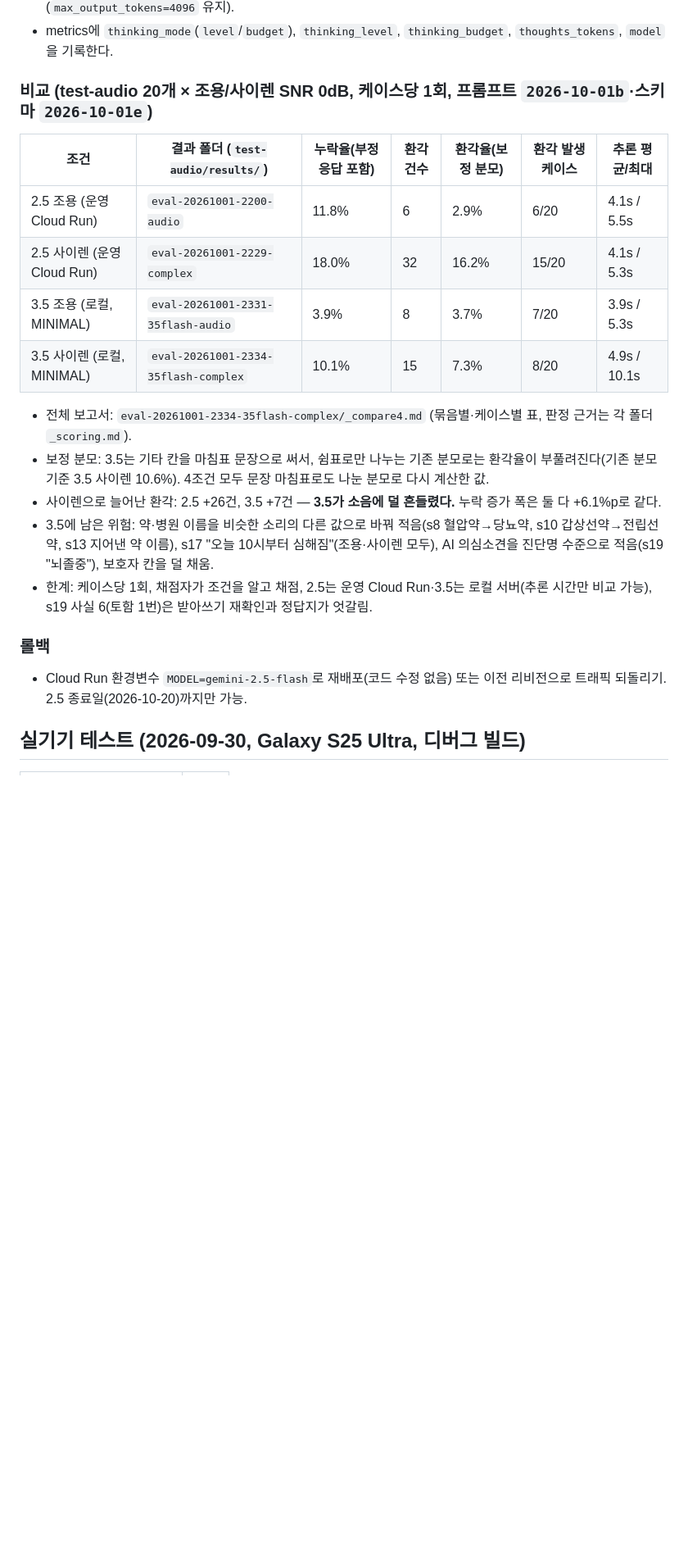
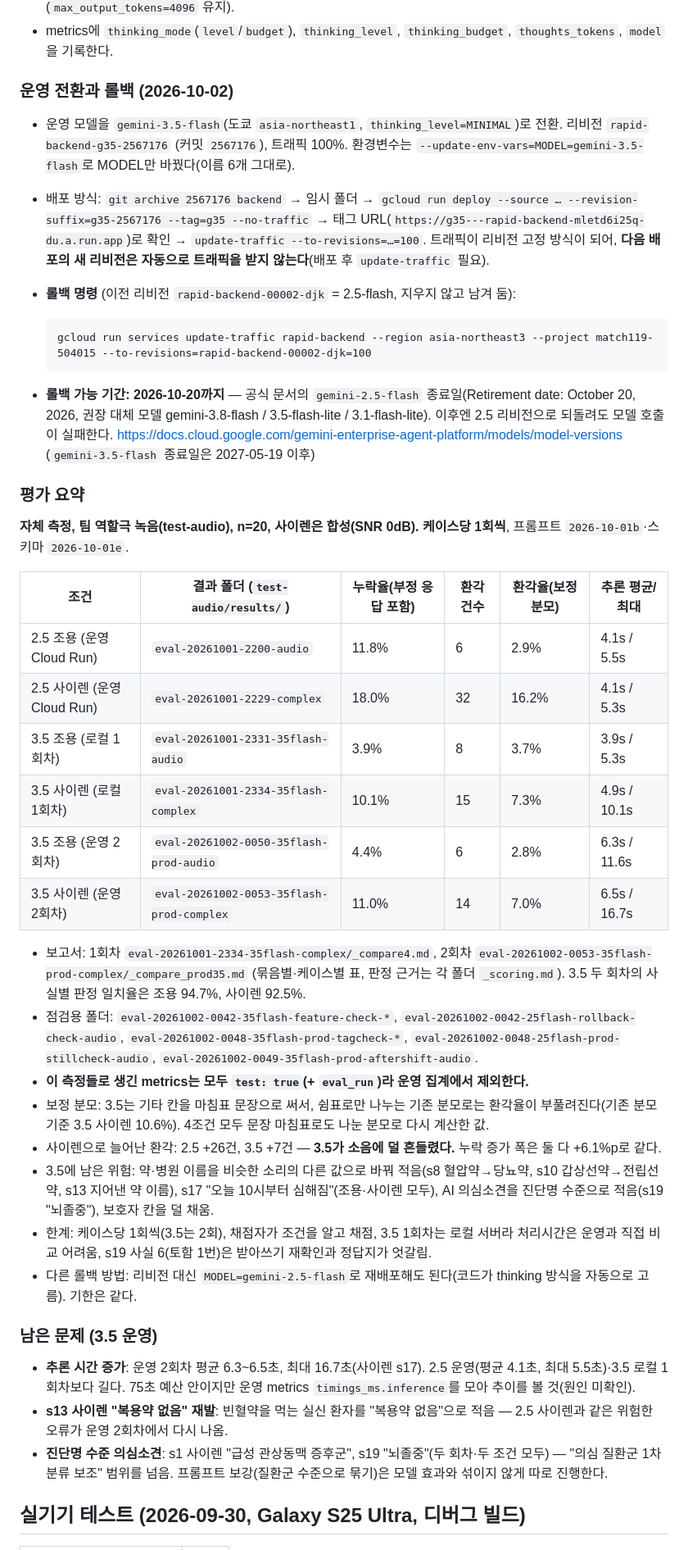
Before and after one commit to Bxxm03/Match119, a Markdown page: docs/progress.md, the part around one of its changes. Shown at 82% size. Rendered like a GitHub page; blank space fills up the shorter version.

Commit message:
3.5-flash 운영 전환 기록과 롤백 방법을 문서에 반영
- progress.md: 2026-10-02 운영 전환(리비전 rapid-backend-g35-2567176, 트래픽 100%),
  롤백 명령(00002-djk=100)과 기한(2.5 종료일 2026-10-20, 공식 문서 링크),
  2.5 / 3.5 로컬 1회차 / 3.5 운영 2회차 평가 요약과 결과 폴더, test:true 집계 제외 메모, 남은 문제
- CLAUDE.md: 사용 모델 전환일·리비전, 롤백을 트래픽 되돌리기 기준으로 정리,
  이후 배포 방식(--update-env-vars, git archive, --no-traffic + 태그, update-traffic 필수) 추가
- 문서만 바뀜 — 재배포하지 않음

Co-Authored-By: Claude Opus 5.5 <noreply@anthropic.com>

````diff
--- a/docs/progress.md
+++ b/docs/progress.md
@@ -170,29 +172,59 @@ PoC(Gemini Developer API 키 + Files API + multipart 업로드)를 CLAUDE.md 목
 - 3.5 + MINIMAL로 보낸 50건 모두 `finish_reason=STOP`, `thoughts_tokens=0`, MAX_TOKENS 0건 (`max_output_tokens=4096` 유지).
 - metrics에 `thinking_mode`(`level`/`budget`), `thinking_level`, `thinking_budget`, `thoughts_tokens`, `model`을 기록한다.
 
-### 비교 (test-audio 20개 × 조용/사이렌 SNR 0dB, 케이스당 1회, 프롬프트 `2026-10-01b`·스키마 `2026-10-01e`)
+### 운영 전환과 롤백 (2026-10-02)
 
-| 조건 | 결과 폴더 (`test-audio/results/`) | 누락율(부정 응답 포함) | 환각 건수 | 환각율(보정 분모) | 환각 발생 케이스 | 추론 평균/최대 |
-|---|---|---|---|---|---|---|
-| 2.5 조용 (운영 Cloud Run) | `eval-20261001-2200-audio` | 11.8% | 6 | 2.9% | 6/20 | 4.1s / 5.5s |
-| 2.5 사이렌 (운영 Cloud Run) | `eval-20261001-2229-complex` | 18.0% | 32 | 16.2% | 15/20 | 4.1s / 5.3s |
-| 3.5 조용 (로컬, MINIMAL) | `eval-20261001-2331-35flash-audio` | 3.9% | 8 | 3.7% | 7/20 | 3.9s / 5.3s |
-| 3.5 사이렌 (로컬, MINIMAL) | `eval-20261001-2334-35flash-complex` | 10.1% | 15 | 7.3% | 8/20 | 4.9s / 10.1s |
+- 운영 모델을 `gemini-3.5-flash`(도쿄 `asia-northeast1`, `thinking_level=MINIMAL`)로 전환. 리비전 `rapid-backend-g35-2567176`
+  (커밋 `2567176`), 트래픽 100%. 환경변수는 `--update-env-vars=MODEL=gemini-3.5-flash`로 MODEL만 바꿨다(이름 6개 그대로).
+- 배포 방식: `git archive 2567176 backend` → 임시 폴더 → `gcloud run deploy --source … --revision-suffix=g35-2567176 --tag=g35 --no-traffic`
+  → 태그 URL(`https://g35---rapid-backend-mletd6i25q-du.a.run.app`)로 확인 → `update-traffic --to-revisions=…=100`.
+  트래픽이 리비전 고정 방식이 되어, **다음 배포의 새 리비전은 자동으로 트래픽을 받지 않는다**(배포 후 `update-traffic` 필요).
+- **롤백 명령** (이전 리비전 `rapid-backend-00002-djk` = 2.5-flash, 지우지 않고 남겨 둠):
 
-- 전체 보고서: `eval-20261001-2334-35flash-complex/_compare4.md` (묶음별·케이스별 표, 판정 근거는 각 폴더 `_scoring.md`).
+  ```
+  gcloud run services update-traffic rapid-backend --region asia-northeast3 --project match119-504015 --to-revisions=rapid-backend-00002-djk=100
+  ```
+
+- **롤백 가능 기간: 2026-10-20까지** — 공식 문서의 `gemini-2.5-flash` 종료일(Retirement date: October 20, 2026,
+  권장 대체 모델 gemini-3.8-flash / 3.5-flash-lite / 3.1-flash-lite). 이후엔 2.5 리비전으로 되돌려도 모델 호출이 실패한다.
+  https://docs.cloud.google.com/gemini-enterprise-agent-platform/models/model-versions
+  (`gemini-3.5-flash` 종료일은 2027-05-19 이후)
+
+### 평가 요약
+
+**자체 측정, 팀 역할극 녹음(test-audio), n=20, 사이렌은 합성(SNR 0dB). 케이스당 1회씩**, 프롬프트 `2026-10-01b`·스키마 `2026-10-01e`.
+
+| 조건 | 결과 폴더 (`test-audio/results/`) | 누락율(부정 응답 포함) | 환각 건수 | 환각율(보정 분모) | 추론 평균/최대 |
+|---|---|---|---|---|---|
+| 2.5 조용 (운영 Cloud Run) | `eval-20261001-2200-audio` | 11.8% | 6 | 2.9% | 4.1s / 5.5s |
+| 2.5 사이렌 (운영 Cloud Run) | `eval-20261001-2229-complex` | 18.0% | 32 | 16.2% | 4.1s / 5.3s |
+| 3.5 조용 (로컬 1회차) | `eval-20261001-2331-35flash-audio` | 3.9% | 8 | 3.7% | 3.9s / 5.3s |
+| 3.5 사이렌 (로컬 1회차) | `eval-20261001-2334-35flash-complex` | 10.1% | 15 | 7.3% | 4.9s / 10.1s |
+| 3.5 조용 (운영 2회차) | `eval-20261002-0050-35flash-prod-audio` | 4.4% | 6 | 2.8% | 6.3s / 11.6s |
+| 3.5 사이렌 (운영 2회차) | `eval-20261002-0053-35flash-prod-complex` | 11.0% | 14 | 7.0% | 6.5s / 16.7s |
+
+- 보고서: 1회차 `eval-20261001-2334-35flash-complex/_compare4.md`, 2회차 `eval-20261002-0053-35flash-prod-complex/_compare_prod35.md`
+  (묶음별·케이스별 표, 판정 근거는 각 폴더 `_scoring.md`). 3.5 두 회차의 사실별 판정 일치율은 조용 94.7%, 사이렌 92.5%.
+- 점검용 폴더: `eval-20261002-0042-35flash-feature-check-*`, `eval-20261002-0042-25flash-rollback-check-audio`,
+  `eval-20261002-0048-35flash-prod-tagcheck-*`, `eval-20261002-0048-25flash-prod-stillcheck-audio`, `eval-20261002-0049-35flash-prod-aftershift-audio`.
+- **이 측정들로 생긴 metrics는 모두 `test: true`(+ `eval_run`)라 운영 집계에서 제외한다.**
 - 보정 분모: 3.5는 기타 칸을 마침표 문장으로 써서, 쉼표로만 나누는 기존 분모로는 환각율이 부풀려진다(기존 분모 기준
   3.5 사이렌 10.6%). 4조건 모두 문장 마침표로도 나눈 분모로 다시 계산한 값.
 - 사이렌으로 늘어난 환각: 2.5 +26건, 3.5 +7건 — **3.5가 소음에 덜 흔들렸다.** 누락 증가 폭은 둘 다 +6.1%p로 같다.
 - 3.5에 남은 위험: 약·병원 이름을 비슷한 소리의 다른 값으로 바꿔 적음(s8 혈압약→당뇨약, s10 갑상선약→전립선약,
   s13 지어낸 약 이름), s17 "오늘 10시부터 심해짐"(조용·사이렌 모두), AI 의심소견을 진단명 수준으로 적음(s19 "뇌졸중"),
   보호자 칸을 덜 채움.
-- 한계: 케이스당 1회, 채점자가 조건을 알고 채점, 2.5는 운영 Cloud Run·3.5는 로컬 서버(추론 시간만 비교 가능),
+- 한계: 케이스당 1회씩(3.5는 2회), 채점자가 조건을 알고 채점, 3.5 1회차는 로컬 서버라 처리시간은 운영과 직접 비교 어려움,
   s19 사실 6(토함 1번)은 받아쓰기 재확인과 정답지가 엇갈림.
+- 다른 롤백 방법: 리비전 대신 `MODEL=gemini-2.5-flash`로 재배포해도 된다(코드가 thinking 방식을 자동으로 고름). 기한은 같다.
 
-### 롤백
+### 남은 문제 (3.5 운영)
 
-- Cloud Run 환경변수 `MODEL=gemini-2.5-flash`로 재배포(코드 수정 없음) 또는 이전 리비전으로 트래픽 되돌리기.
-  2.5 종료일(2026-10-20)까지만 가능.
+- **추론 시간 증가**: 운영 2회차 평균 6.3~6.5초, 최대 16.7초(사이렌 s17). 2.5 운영(평균 4.1초, 최대 5.5초)·3.5 로컬 1회차보다 길다.
+  75초 예산 안이지만 운영 metrics `timings_ms.inference`를 모아 추이를 볼 것(원인 미확인).
+- **s13 사이렌 "복용약 없음" 재발**: 빈혈약을 먹는 실신 환자를 "복용약 없음"으로 적음 — 2.5 사이렌과 같은 위험한 오류가 운영 2회차에서 다시 나옴.
+- **진단명 수준 의심소견**: s1 사이렌 "급성 관상동맥 증후군", s19 "뇌졸중"(두 회차·두 조건 모두) — "의심 질환군 1차 분류 보조" 범위를 넘음.
+  프롬프트 보강(질환군 수준으로 묶기)은 모델 효과와 섞이지 않게 따로 진행한다.
 
 ## 실기기 테스트 (2026-09-30, Galaxy S25 Ultra, 디버그 빌드)
 
````
Also changed, not shown: other parts of docs/progress.md (+5 -3 lines), CLAUDE.md (+15 -5 lines).
